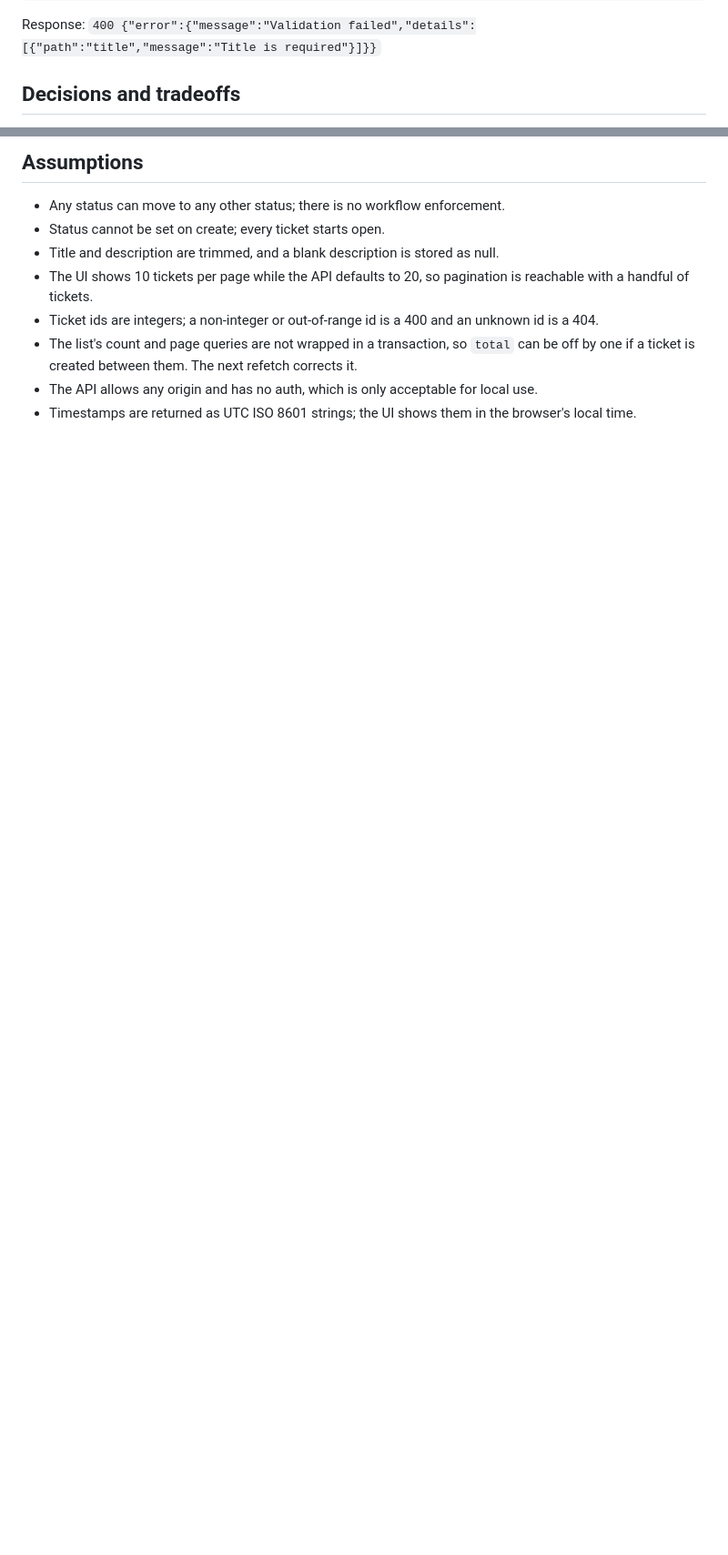
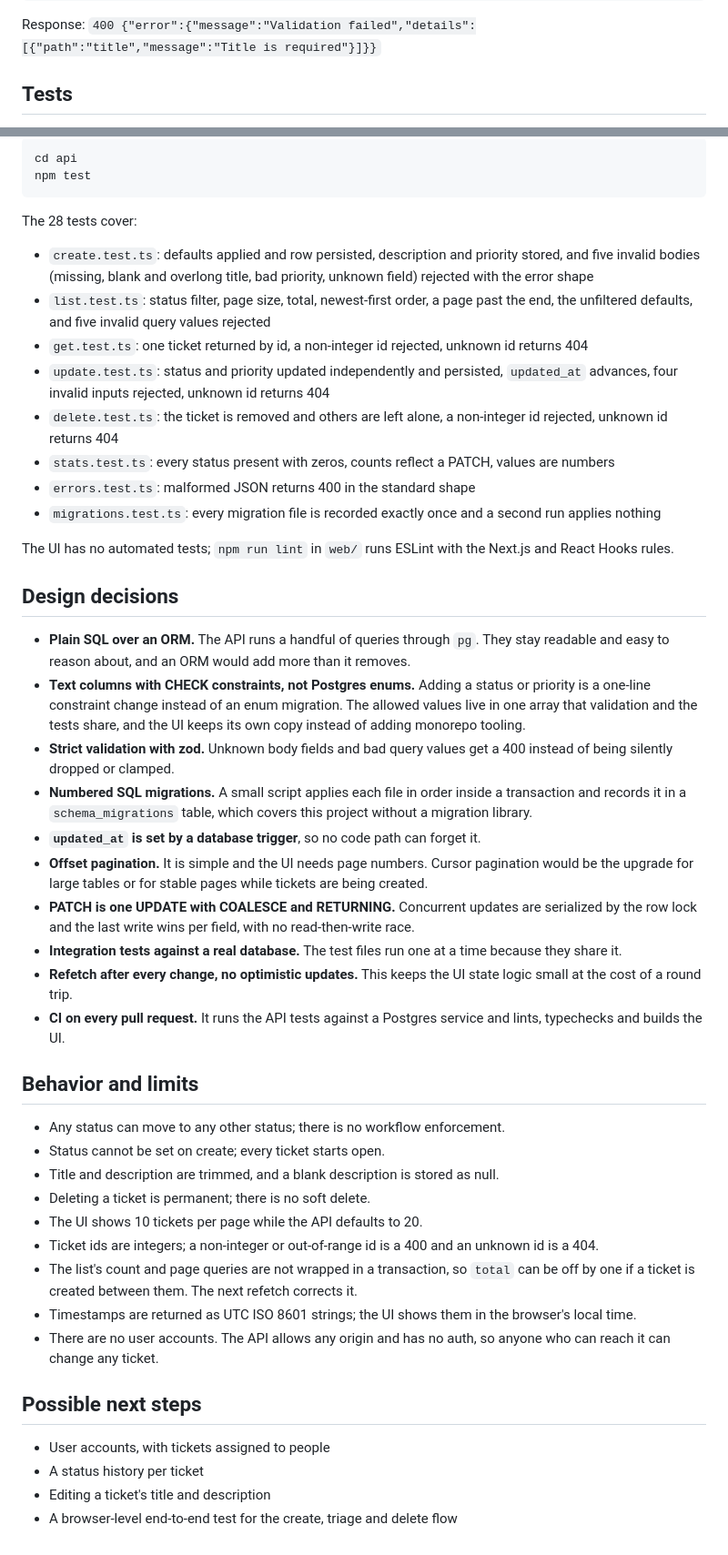
Before and after one commit to jnicolao/support-ticket-tracker, a Markdown page: README.md, 2 parts joined by grey strips. Shown at 91% size. GitHub-like rendering; blank space fills up the shorter version.

````diff
--- a/README.md
+++ b/README.md
@@ -124,5 +114,5 @@ curl -X POST localhost:3001/tickets -H 'Content-Type: application/json' -d '{"ti
 
 Response: `400 {"error":{"message":"Validation failed","details":[{"path":"title","message":"Title is required"}]}}`
 
-## Decisions and tradeoffs
+## Tests
 
@@ -130,11 +120,50 @@ I used plain parameterized SQL through `pg` instead of an ORM because four queri
 
-## Assumptions
+```bash
+cd api
+npm test
+```
+
+The 28 tests cover:
+
+- `create.test.ts`: defaults applied and row persisted, description and priority stored, and five invalid bodies (missing, blank and overlong title, bad priority, unknown field) rejected with the error shape
+- `list.test.ts`: status filter, page size, total, newest-first order, a page past the end, the unfiltered defaults, and five invalid query values rejected
+- `get.test.ts`: one ticket returned by id, a non-integer id rejected, unknown id returns 404
+- `update.test.ts`: status and priority updated independently and persisted, `updated_at` advances, four invalid inputs rejected, unknown id returns 404
+- `delete.test.ts`: the ticket is removed and others are left alone, a non-integer id rejected, unknown id returns 404
+- `stats.test.ts`: every status present with zeros, counts reflect a PATCH, values are numbers
+- `errors.test.ts`: malformed JSON returns 400 in the standard shape
+- `migrations.test.ts`: every migration file is recorded exactly once and a second run applies nothing
+
+The UI has no automated tests; `npm run lint` in `web/` runs ESLint with the Next.js and React Hooks rules.
+
+## Design decisions
+
+- **Plain SQL over an ORM.** The API runs a handful of queries through `pg`. They stay readable and easy to reason about, and an ORM would add more than it removes.
+- **Text columns with CHECK constraints, not Postgres enums.** Adding a status or priority is a one-line constraint change instead of an enum migration. The allowed values live in one array that validation and the tests share, and the UI keeps its own copy instead of adding monorepo tooling.
+- **Strict validation with zod.** Unknown body fields and bad query values get a 400 instead of being silently dropped or clamped.
+- **Numbered SQL migrations.** A small script applies each file in order inside a transaction and records it in a `schema_migrations` table, which covers this project without a migration library.
+- **`updated_at` is set by a database trigger**, so no code path can forget it.
+- **Offset pagination.** It is simple and the UI needs page numbers. Cursor pagination would be the upgrade for large tables or for stable pages while tickets are being created.
+- **PATCH is one UPDATE with COALESCE and RETURNING.** Concurrent updates are serialized by the row lock and the last write wins per field, with no read-then-write race.
+- **Integration tests against a real database.** The test files run one at a time because they share it.
+- **Refetch after every change, no optimistic updates.** This keeps the UI state logic small at the cost of a round trip.
+- **CI on every pull request.** It runs the API tests against a Postgres service and lints, typechecks and builds the UI.
+
+## Behavior and limits
 
 - Any status can move to any other status; there is no workflow enforcement.
 - Status cannot be set on create; every ticket starts open.
 - Title and description are trimmed, and a blank description is stored as null.
-- The UI shows 10 tickets per page while the API defaults to 20, so pagination is reachable with a handful of tickets.
+- Deleting a ticket is permanent; there is no soft delete.
+- The UI shows 10 tickets per page while the API defaults to 20.
 - Ticket ids are integers; a non-integer or out-of-range id is a 400 and an unknown id is a 404.
 - The list's count and page queries are not wrapped in a transaction, so `total` can be off by one if a ticket is created between them. The next refetch corrects it.
-- The API allows any origin and has no auth, which is only acceptable for local use.
 - Timestamps are returned as UTC ISO 8601 strings; the UI shows them in the browser's local time.
+- There are no user accounts. The API allows any origin and has no auth, so anyone who can reach it can change any ticket.
+
+## Possible next steps
+
+- User accounts, with tickets assigned to people
+- A status history per ticket
+- Editing a ticket's title and description
+- A browser-level end-to-end test for the create, triage and delete flow
````
Also changed, not shown: other parts of README.md (+29 -39 lines), docs/screenshot.png (added).
